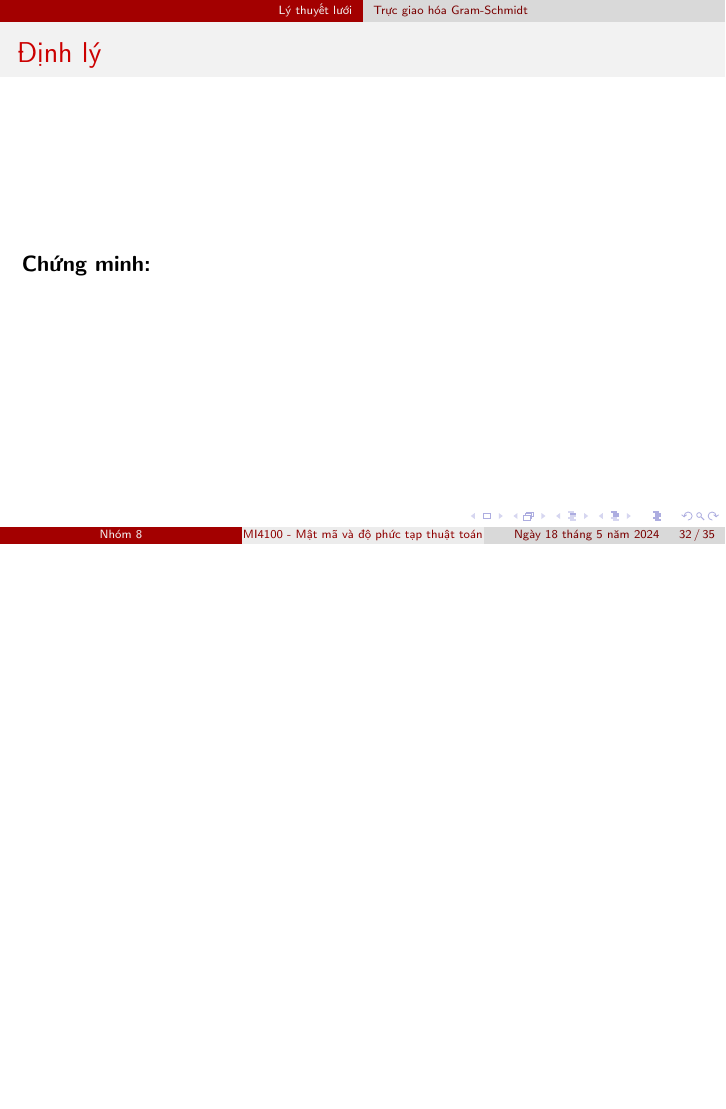
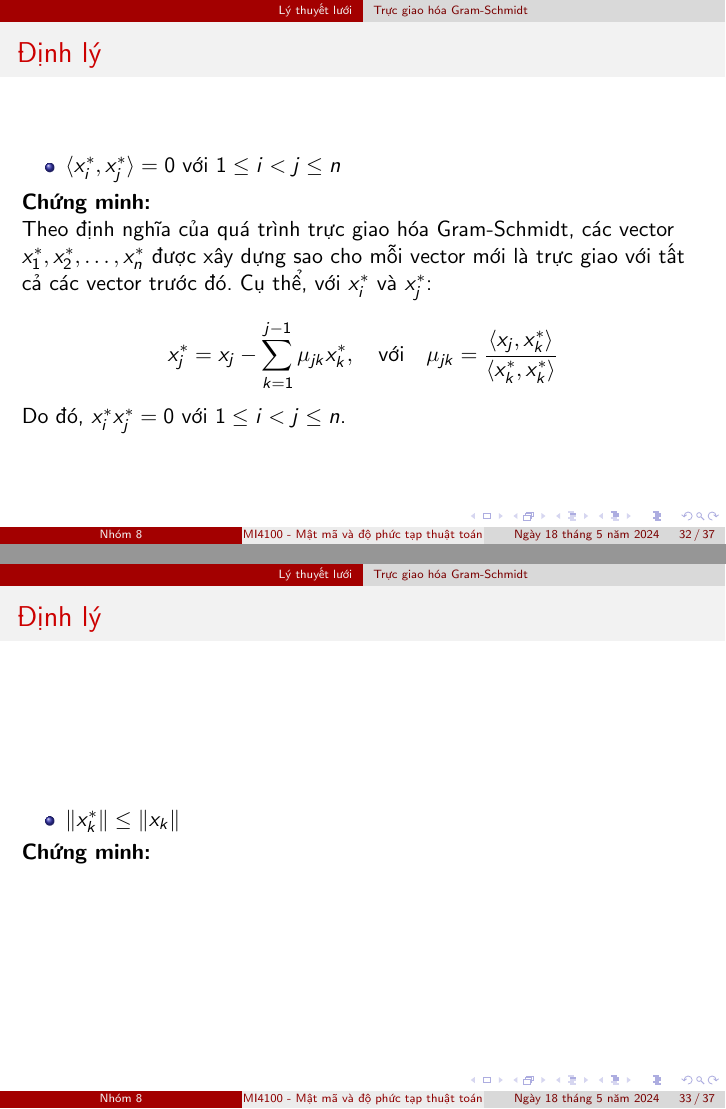
Before and after one commit to vuvannghia452002/CK_MatMa, LaTeX slides (contents/latex/main.tex): page 32 of 35 before the commit and pages 32 and 33 of 37 after it, the two joined at a grey line, the shorter picture padded with empty space. Compiled offline with pdfLaTeX.

Commit message:
update main.tex

```diff
--- a/contents/latex/main.tex
+++ b/contents/latex/main.tex
@@ -500,15 +500,58 @@ và $x_1^*, x_2^*, \ldots, x_n^*$ là trực giao hóa Gram-Schmidt của nó. K
 %%%%%%%%%%%%%%%%%%%%%%%%%%%%%%%%%%%%%%%%%%%%%%%%%%%%%%%
 \begin{frame}{Định lý}
 
+
+
+
+
+
+    \begin{itemize}
+        \item $\langle x_i^*, x_j^* \rangle = 0$ với $1 \leq i < j \leq n$
+        \end{itemize}
+
+
+
+
+
     \textbf{Chứng minh:}
 
-% \begin{itemize}
-% \item[(i)] Theo định nghĩa của quá trình trực giao hóa Gram-Schmidt, các vector $x_1^*, x_2^*, \ldots, x_n^*$ được xây dựng sao cho mỗi vector mới là trực giao với tất cả các vector trước đó. Cụ thể, với $x_i^*$ và $x_j^*$:
-% \[
-% x_j^* = x_j - \sum_{k=1}^{j-1} \mu_{jk} x_k^*, \quad \text{với} \quad \mu_{jk} = \frac{\langle x_j, x_k^* \rangle}{\langle x_k^*, x_k^* \rangle}
-% \]
-% Do đó, $ x_i^* x_j^* = 0$ với $1 \leq i < j \leq n$.
-% \end{itemize}
+
+        Theo định nghĩa của quá trình trực giao hóa Gram-Schmidt, các vector $x_1^*, x_2^*, \ldots, x_n^*$ được xây dựng sao cho mỗi vector mới là trực giao với tất cả các vector trước đó. Cụ thể, với $x_i^*$ và $x_j^*$:
+
+
+
+
+
+    \[
+    x_j^* = x_j - \sum_{k=1}^{j-1} \mu_{jk} x_k^*, \quad \text{với} \quad \mu_{jk} = \frac{\langle x_j, x_k^* \rangle}{\langle x_k^*, x_k^* \rangle}
+    \]
+
+
+
+
+
+    Do đó, $ x_i^* x_j^* = 0$ với $1 \leq i < j \leq n$.
+
+
+
+
+    \end{frame}
+    %%%%%%%%%%%%%%%%%%%%%%%%%%%%%%%%%%%%%%%%%%%%%%%%%%%%%%%
+\begin{frame}{Định lý}
+
+
+
+
+
+
+    \begin{itemize}
+\item $\|x_k^*\| \leq \|x_k\|$
+        \end{itemize}
+
+
+
+    \textbf{Chứng minh:}
+
 
     \end{frame}
 
@@ -516,10 +559,41 @@ và $x_1^*, x_2^*, \ldots, x_n^*$ là trực giao hóa Gram-Schmidt của nó. K
 
 
 
+    % \item Ta có $x_k = x_k^* + \displaystyle\sum_{j=1}^{k-1} \mu_{kj}.x_j^*$. Theo định lý Py-ta-go ta có :
+    % $$\|x_k\|^2 = \|x_k^*\|^2 + \displaystyle\sum_{j=1}^{k-1} (\mu_{kj})^2.\|x_j^*\|^2 \text{.}$$
+    % Suy ra : \hspace{3cm} $\qquad \|x_k^*\| \leq \|x_k\|$.
+    % \item Ta có $X=MX^*$ (như chú ý trên)\\
+    % Mà $M$ là ma trận tam giác dưới với \index{ma trận!tam giác dưới} $\mu_{ii} = 1$.\\
+    % Do đó: $\qquad det(M) = 1 \Rightarrow{det(X^*) = det(X)}$.
+    % \end{enumerate}
+    % \newpage
+    % \defi{\textbf{Bổ đề 2.3.} \textit{Cho $x_1, x_2, ..., x_n$ là một cơ sở của $R^n$ và $x_1^*, x_2^*, ..., x_n^*$ là trực giao hóa Gram-Schmidt của nó. Ta có $$|det(X)| \leq \|x_1\|\|x_2\|...\|x_n\| \text{.}$$}}
+    % \textit{Chứng minh.}\\
+    % Ta có $|det(X^*)|$ là thể tích hình hộp n chiều căng bởi các vector trực giao $x_1^*, x_2^*, ..., x_n^*$ nên suy ra: $$|det(X^*)| = \|x_1^*\|\|x_2^*\|...\|x_n^*\|\text{.}$$
+    % Theo Định lý 2.2, ta có $\|x_k^*\| \leq \|x_k\|$ nên $$|det(X)| = |det(X^*)| \leq \|x_1\|\|x_2\|...\|x_n\| \text{.}$$
+    %%%%%%%%%%%%%%%%%%%%%%%%%%%%%%%%%%%%%%%%%%%%%%%%%%%%%%%
+\begin{frame}{Định lý}
 
-% \textbf{Chứng minh.}
-% \begin{enumerate}[i)]
-% \item Điều này luôn đúng trong quá trình trực giao hóa Gram-Schmidt.
+
+
+
+
+
+    \begin{itemize}
+\item $\det(X^*) = \det(X)$
+        \end{itemize}
+
+
+    \textbf{Chứng minh:}
+
+
+
+    \end{frame}
+
+
+
+
+
     % \item Ta có $x_k = x_k^* + \displaystyle\sum_{j=1}^{k-1} \mu_{kj}.x_j^*$. Theo định lý Py-ta-go ta có :
     % $$\|x_k\|^2 = \|x_k^*\|^2 + \displaystyle\sum_{j=1}^{k-1} (\mu_{kj})^2.\|x_j^*\|^2 \text{.}$$
     % Suy ra : \hspace{3cm} $\qquad \|x_k^*\| \leq \|x_k\|$.
```
Also changed, not shown: contents/latex/main.tex (6 more changed lines). Lines whose indentation alone changed are shown as unchanged.
